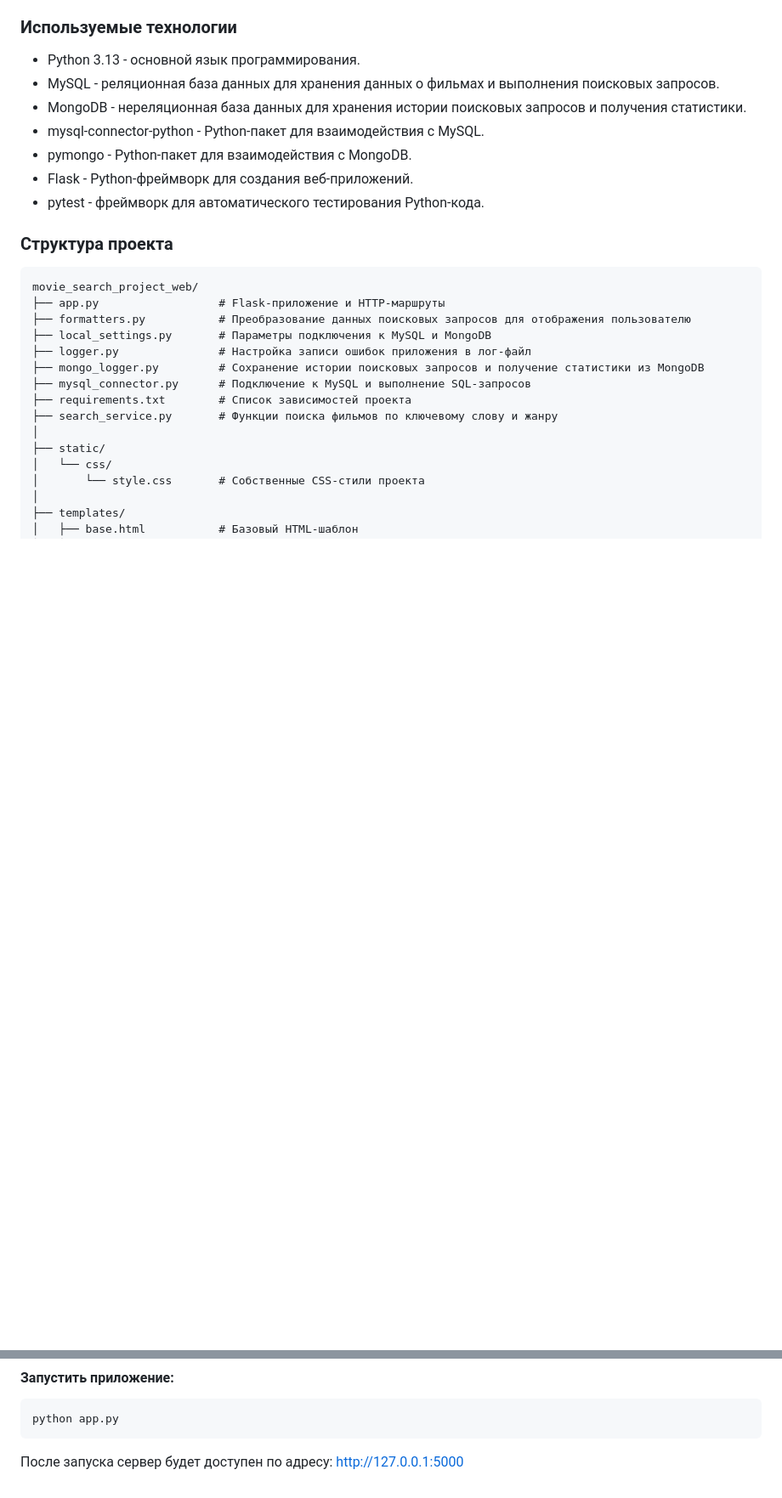
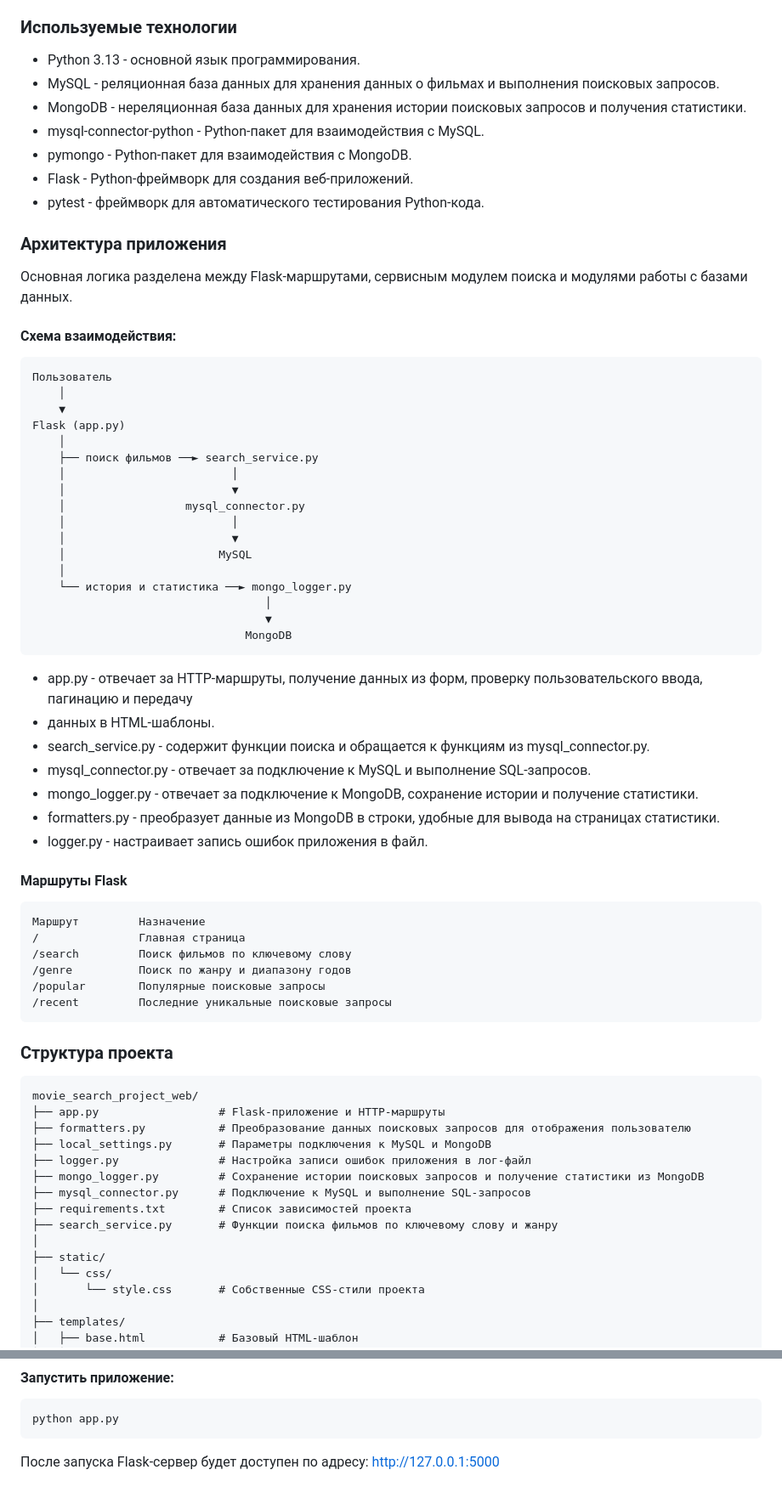
Before and after one commit to khizha/movie_search_project_web, a Markdown page: Readme.md, 2 parts joined by grey strips. Shown at 85% size. GitHub-like rendering; blank space fills up the shorter version.

Commit message:
Project architecture added.

````diff
--- a/Readme.md
+++ b/Readme.md
@@ -21,6 +21,49 @@
 * pymongo - Python-пакет для взаимодействия с MongoDB.
 * Flask - Python-фреймворк для создания веб-приложений.
 * pytest - фреймворк для автоматического тестирования Python-кода.
+
+### Архитектура приложения
+
+Основная логика разделена между Flask-маршрутами, сервисным модулем поиска и модулями работы с базами данных.
+
+#### Схема взаимодействия:
+```text
+Пользователь
+    │
+    ▼
+Flask (app.py)
+    │
+    ├── поиск фильмов ──► search_service.py
+    │                         │
+    │                         ▼
+    │                  mysql_connector.py
+    │                         │
+    │                         ▼
+    │                       MySQL
+    │
+    └── история и статистика ──► mongo_logger.py
+                                   │
+                                   ▼
+                                MongoDB
+```
+
+* app.py - отвечает за HTTP-маршруты, получение данных из форм, проверку пользовательского ввода, пагинацию и передачу
+* данных в HTML-шаблоны.
+* search_service.py - содержит функции поиска и обращается к функциям из mysql_connector.py.
+* mysql_connector.py - отвечает за подключение к MySQL и выполнение SQL-запросов.
+* mongo_logger.py - отвечает за подключение к MongoDB, сохранение истории и получение статистики.
+* formatters.py - преобразует данные из MongoDB в строки, удобные для вывода на страницах статистики.
+* logger.py - настраивает запись ошибок приложения в файл.
+
+#### Маршруты Flask
+```
+Маршрут         Назначение
+/               Главная страница
+/search         Поиск фильмов по ключевому слову
+/genre          Поиск по жанру и диапазону годов
+/popular        Популярные поисковые запросы
+/recent         Последние уникальные поисковые запросы
+```
 
 ### Структура проекта
 ```text
@@ -119,5 +162,5 @@ pip install -r requirements.txt
 ```bash
 python app.py
 ```
-После запуска сервер будет доступен по адресу:
+После запуска Flask-сервер будет доступен по адресу:
 [http://127.0.0.1:5000](http://127.0.0.1:5000)
````
